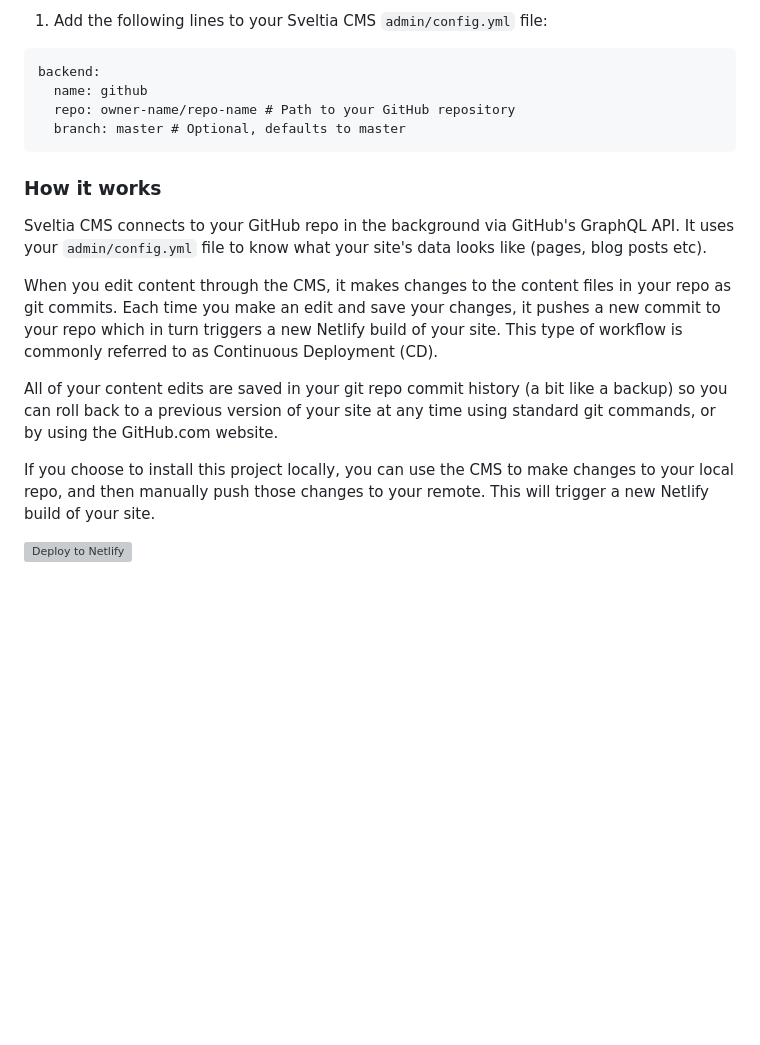
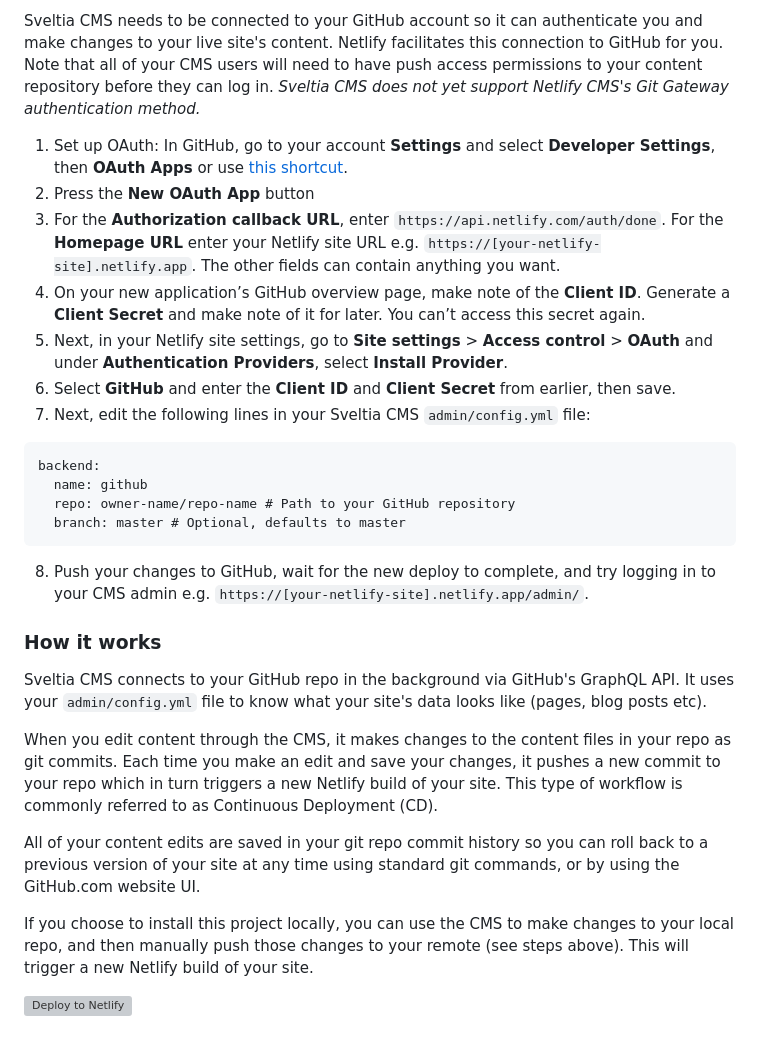
Before and after one commit to danurbanowicz/eleventy-sveltia-cms-starter, a Markdown page: README.md, the part around the change printed below. GitHub-like rendering; blank space fills up the shorter version; grey boxes are pictures that could not be loaded.

````diff
--- a/README.md
+++ b/README.md
@@ -51,5 +54,13 @@ Sveltia CMS needs to be connected to your GitHub account so it can authenticate
 
-1. Add the following lines to your Sveltia CMS `admin/config.yml` file:
+Sveltia CMS needs to be connected to your GitHub account so it can authenticate you and make changes to your live site's content. Netlify facilitates this connection to GitHub for you. Note that all of your CMS users will need to have push access permissions to your content repository before they can log in. *Sveltia CMS does not yet support Netlify CMS's Git Gateway authentication method.*
+
+1. Set up OAuth: In GitHub, go to your account **Settings** and select **Developer Settings**, then **OAuth Apps** or use [this shortcut](https://github.com/settings/developers).
+2. Press the **New OAuth App** button
+3. For the **Authorization callback URL**, enter `https://api.netlify.com/auth/done`. For the **Homepage URL** enter your Netlify site URL e.g. `https://[your-netlify-site].netlify.app`. The other fields can contain anything you want.
+4. On your new application’s GitHub overview page, make note of the **Client ID**. Generate a **Client Secret** and make note of it for later. You can’t access this secret again.
+5. Next, in your Netlify site settings, go to **Site settings** > **Access control** > **OAuth** and under **Authentication Providers**, select **Install Provider**.
+6. Select **GitHub** and enter the **Client ID** and **Client Secret** from earlier, then save.
+7. Next, edit the following lines in your Sveltia CMS `admin/config.yml` file:
 
 ```
 backend:
@@ -57,6 +68,7 @@ backend:
   repo: owner-name/repo-name # Path to your GitHub repository
   branch: master # Optional, defaults to master
 ```
+8. Push your changes to GitHub, wait for the new deploy to complete, and try logging in to your CMS admin e.g. `https://[your-netlify-site].netlify.app/admin/`.
 
 ### How it works
 
@@ -64,9 +76,9 @@ Sveltia CMS connects to your GitHub repo in the background via GitHub's GraphQL
 
 When you edit content through the CMS, it makes changes to the content files in your repo as git commits. Each time you make an edit and save your changes, it pushes a new commit to your repo which in turn triggers a new Netlify build of your site. This type of workflow is commonly referred to as Continuous Deployment (CD).
 
-All of your content edits are saved in your git repo commit history (a bit like a backup) so you can roll back to a previous version of your site at any time using standard git commands, or by using the GitHub.com website.
+All of your content edits are saved in your git repo commit history so you can roll back to a previous version of your site at any time using standard git commands, or by using the GitHub.com website UI.
 
-If you choose to install this project locally, you can use the CMS to make changes to your local repo, and then manually push those changes to your remote. This will trigger a new Netlify build of your site.
+If you choose to install this project locally, you can use the CMS to make changes to your local repo, and then manually push those changes to your remote (see steps above). This will trigger a new Netlify build of your site.
 
 
 [![Deploy to Netlify](https://www.netlify.com/img/deploy/button.svg)](https://app.netlify.com/start/deploy?repository=https://github.com/danurbanowicz/eleventy-sveltia-cms-starter)
````
Also changed, not shown: other parts of README.md (+19 -16 lines).
